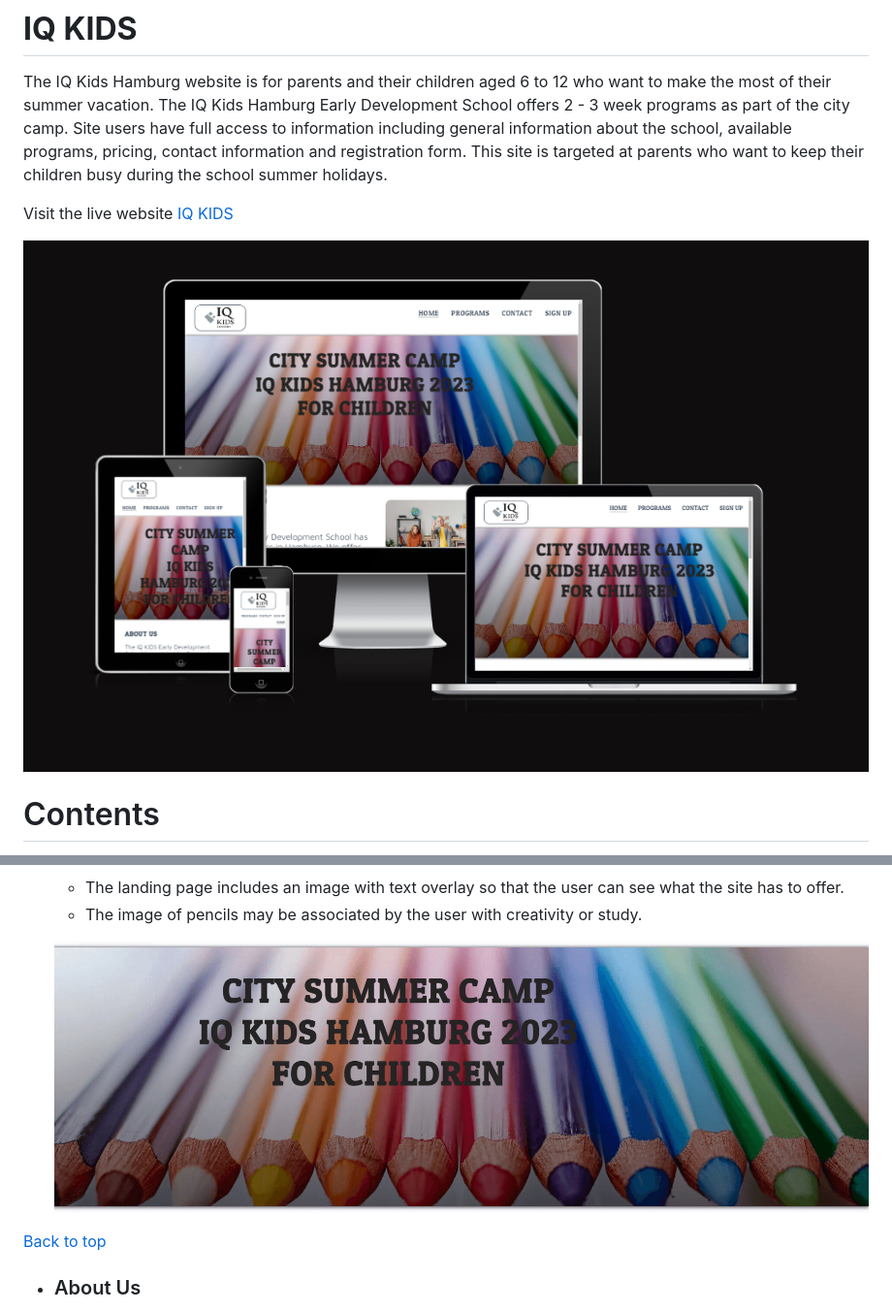
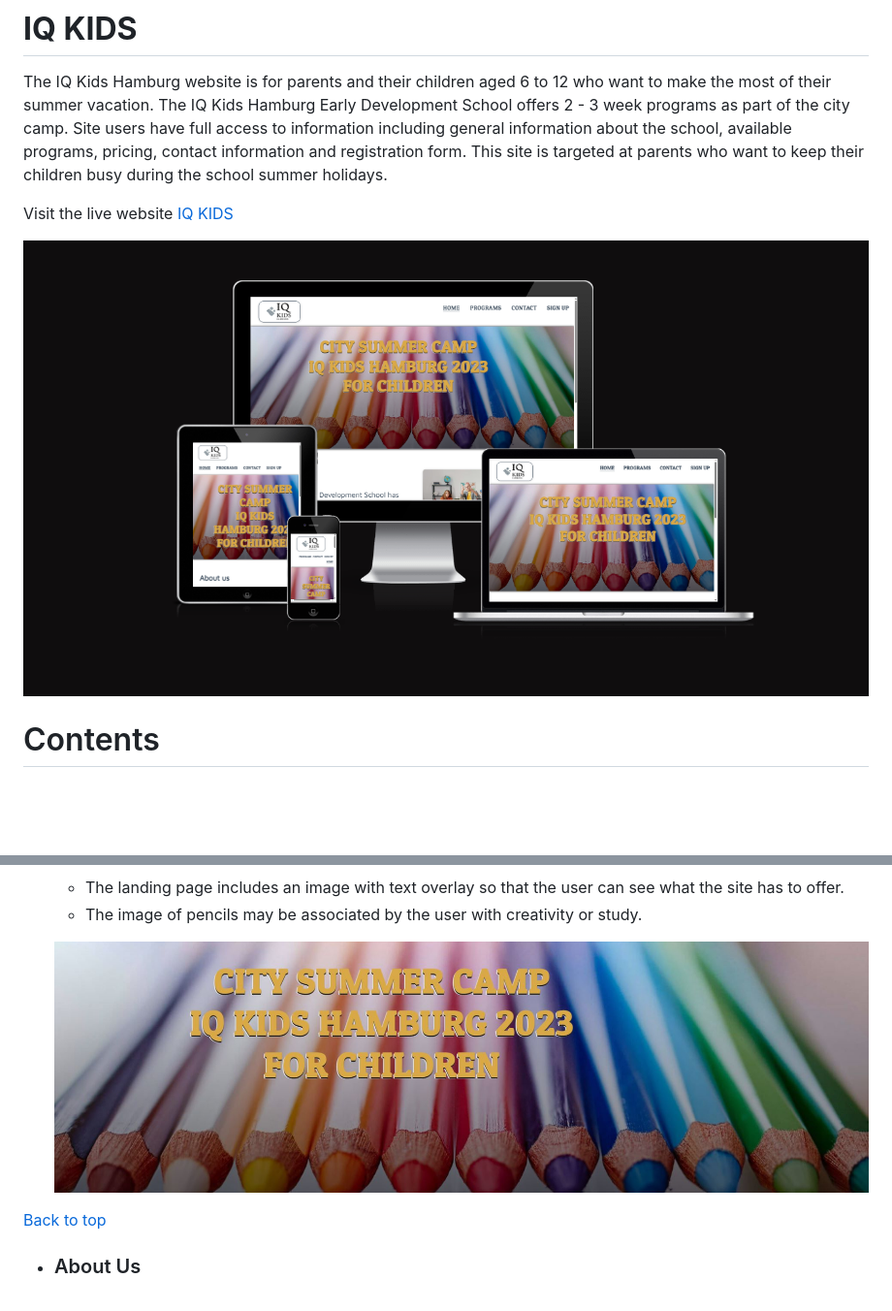
Before and after one commit to KseniaSOS/iq-kids, a Markdown page: README.md, 2 parts joined by grey strips. Shown: that part at 97% size. Drawn GitHub-style; pictures changed too: assets/readme-images/echo-image.jpg (added), assets/readme-images/main-image.png (deleted), assets/readme-images/responsive-image.png; blank space fills up the shorter version.

Commit message:
add images to readme folder

```diff
--- a/README.md
+++ b/README.md
@@ -90,7 +90,7 @@ The IQ KIDS website is designed to be friendly and easy to use. Many functions,
   * The landing page includes an image with text overlay so that the user can see what the site has to offer.
   * The image of pencils may be associated by the user with creativity or study.
 
-  ![Landing page image](assets/readme-images/main-image.png)
+  ![Landing page image](assets/readme-images/echo-image.jpg)
 
 [Back to top](<#contents>)
 
```
